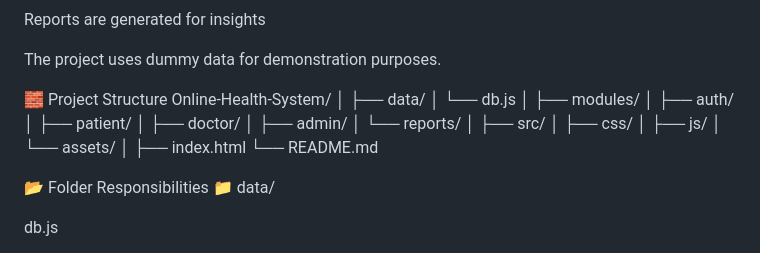
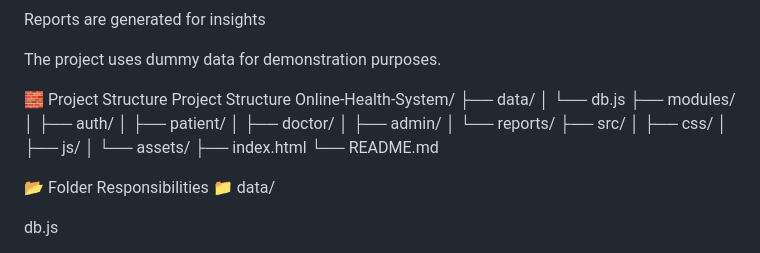
Before and after one commit to Online-Health-System/health-system, a Markdown page: README.md, the part around the change. Drawn GitHub-style.

```diff
--- a/README.md
+++ b/README.md
@@ -17,23 +17,20 @@ Reports are generated for insights
 The project uses dummy data for demonstration purposes.
 
 🧱 Project Structure
+Project Structure
 Online-Health-System/
-│
 ├── data/
 │   └── db.js
-│
 ├── modules/
 │   ├── auth/
 │   ├── patient/
 │   ├── doctor/
 │   ├── admin/
 │   └── reports/
-│
 ├── src/
 │   ├── css/
 │   ├── js/
 │   └── assets/
-│
 ├── index.html
 └── README.md
 
```
